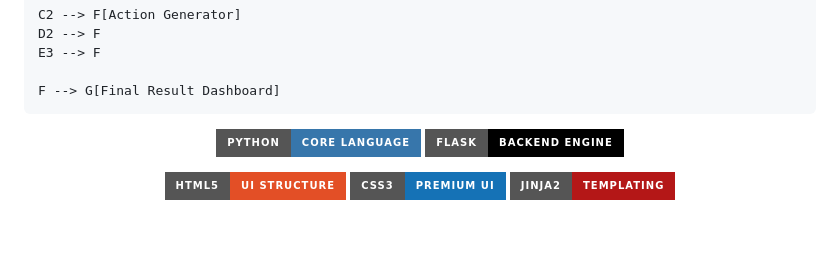
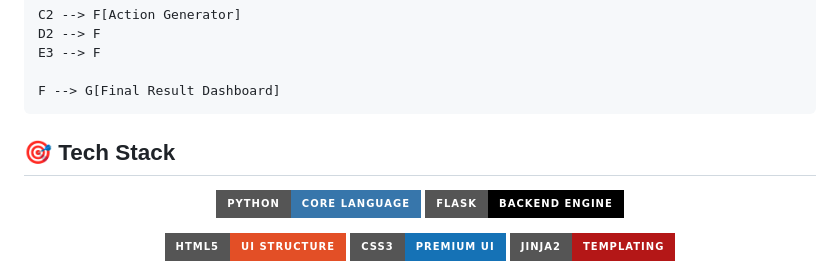
Before and after one commit to krunaljadhav/Placement-Operations-Copilot, a Markdown page: README.md, the part around the change. GitHub-like rendering; badges without logos; blank space fills up the shorter version.

Commit message:
Update README with project details and structure

```diff
--- a/README.md
+++ b/README.md
@@ -74,7 +74,7 @@ flowchart LR
     E3 --> F
 
     F --> G[Final Result Dashboard]
-
+## 🎯 Tech Stack
 <p align="center"> <!-- Core Language & Backend --> <img src="https://img.shields.io/badge/Python-Core%20Language-3776AB?style=for-the-badge&logo=python&logoColor=white"/> <img src="https://img.shields.io/badge/Flask-Backend%20Engine-black?style=for-the-badge&logo=flask"/>  </p> <p align="center"> <!-- Frontend --> <img src="https://img.shields.io/badge/HTML5-UI%20Structure-E34F26?style=for-the-badge&logo=html5&logoColor=white"/> <img src="https://img.shields.io/badge/CSS3-Premium%20UI-1572B6?style=for-the-badge&logo=css3&logoColor=white"/> <img src="https://img.shields.io/badge/Jinja2-Templating-B41717?style=for-the-badge"/> </p> <p align="center"> <!-- AI & Data --> <img src="https://img.shields.io/badge/Rule--Based%20AI-Agentic%20Logic-yellow?style=for-the-badge"/> <img src="https://img.shields.io/badge/Numpy-Scoring%20Logic-013243?style=for-the-badge&logo=numpy&logoColor=white"/> </p> <p align="center"> <!-- Tooling --> <img src="https://img.shields.io/badge/GitHub-Version%20Control-181717?style=for-the-badge&logo=github"/> </p>>
 
 ## 📊 Skill Scoring Rules
```
